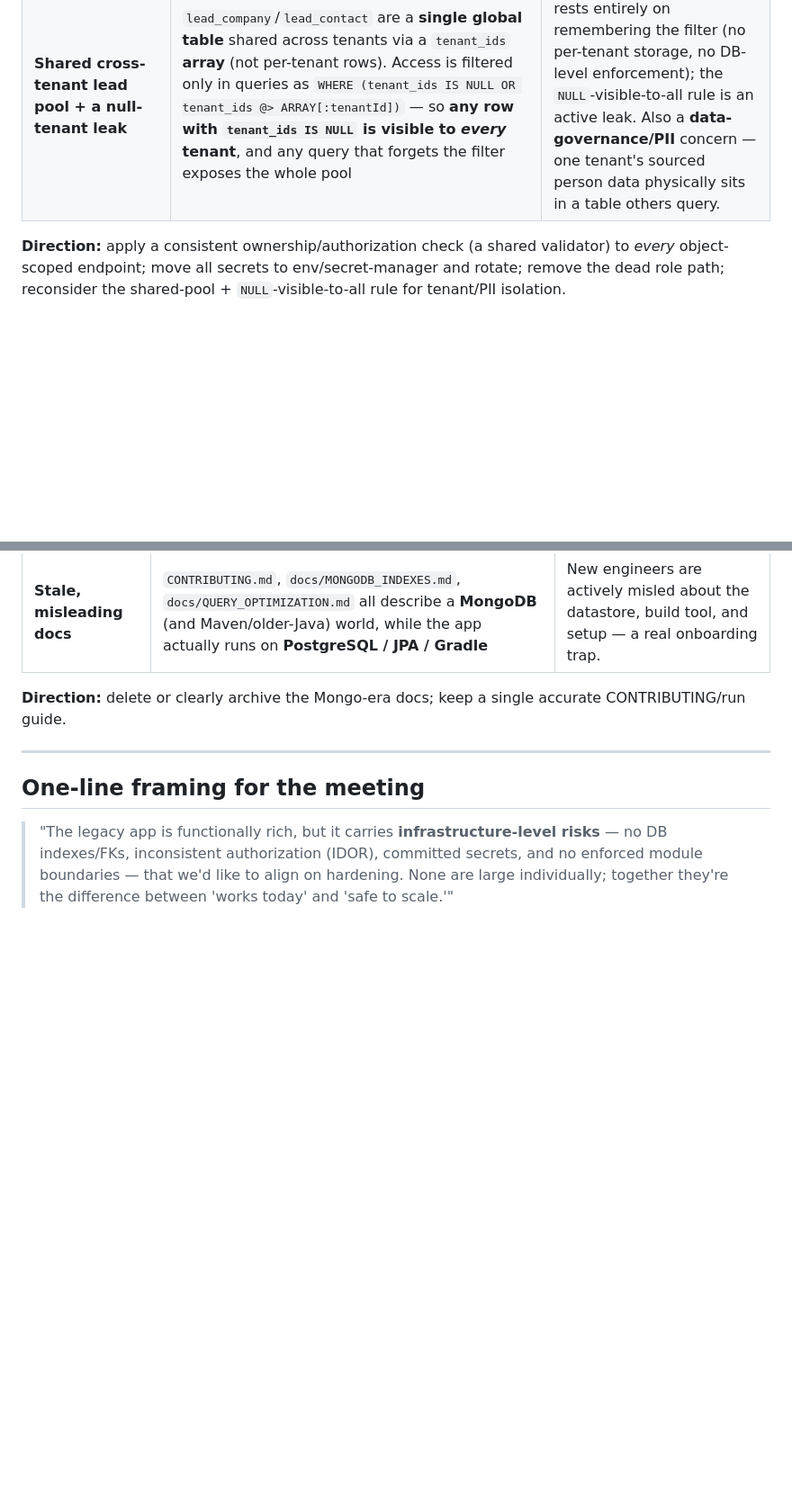
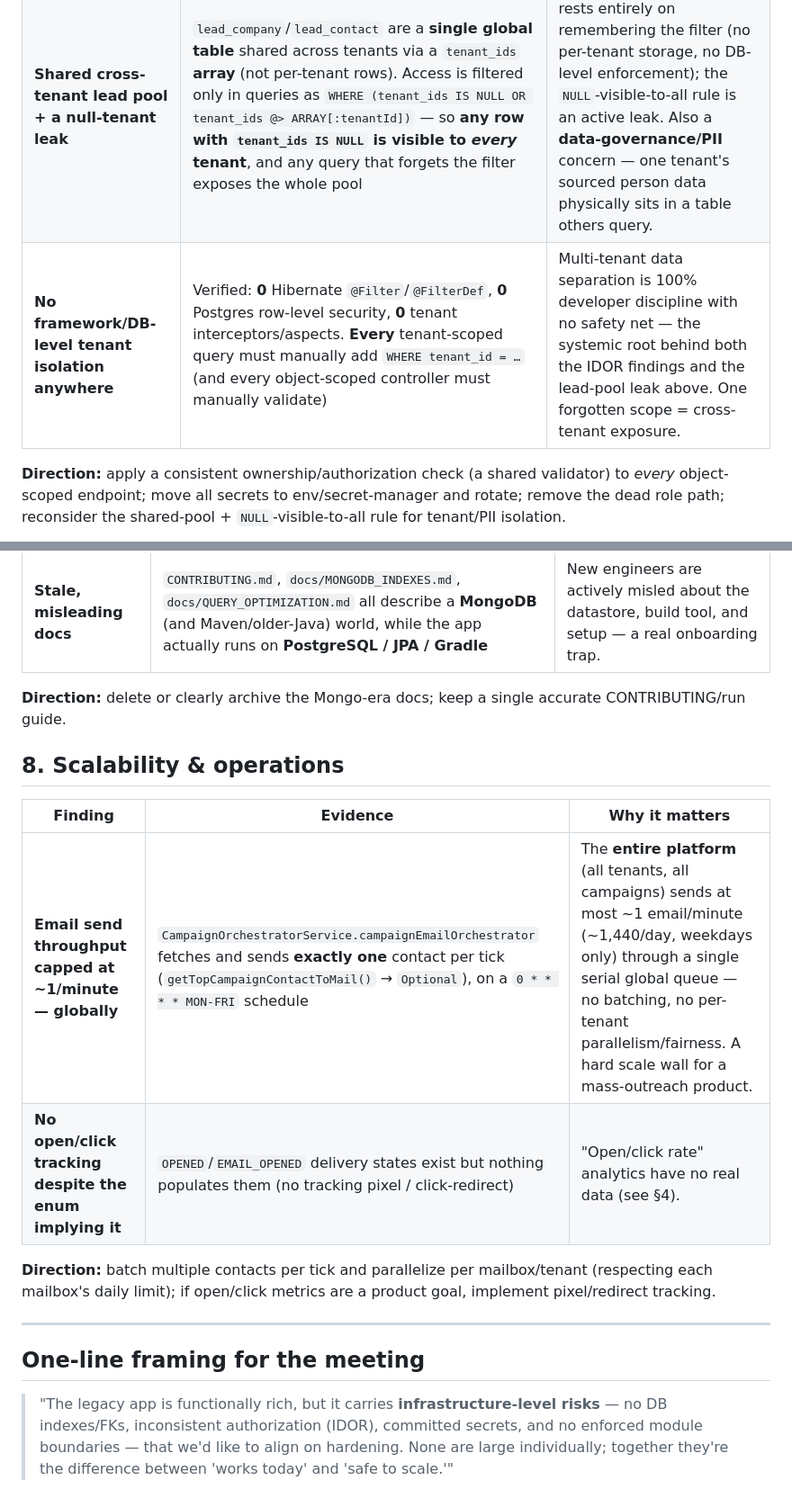
Before and after one commit to Jathin04Jan/Leadplus-learning, a Markdown page: LIMARK-LEGACY-GAPS-REPORT.md, 2 parts joined by grey strips. Shown at 90% size. Drawn GitHub-style; blank space fills up the shorter version.

Commit message:
reports: bring both up to date — Limark: +tenant-isolation & scalability(§8); Migration: +residual unused Agent-Factory deps

```diff
--- a/LIMARK-LEGACY-GAPS-REPORT.md
+++ b/LIMARK-LEGACY-GAPS-REPORT.md
@@ -39,6 +39,7 @@ Gradle / PostgreSQL (JPA).
 | **Secrets committed to source control** | `application.yml`: `jwt.secret: 23a50ad6…` (a real signing secret) hardcoded; also `PRODUCTION_MIGRATION_READY.md` contains prod-looking DB credentials | Anyone with repo access can forge JWTs / reach prod. Secrets belong in env/secret-manager, and any leaked ones must be rotated. |
 | **Dead / misleading auth code** | `JwtService` reads a **`"role"` (singular)** claim that is never written (2 refs) → the role-extraction path is always empty/dead | Suggests role handling that doesn't actually work; a maintenance and correctness trap. |
 | **Shared cross-tenant lead pool + a null-tenant leak** | `lead_company`/`lead_contact` are a **single global table** shared across tenants via a `tenant_ids` **array** (not per-tenant rows). Access is filtered only in queries as `WHERE (tenant_ids IS NULL OR tenant_ids @> ARRAY[:tenantId])` — so **any row with `tenant_ids IS NULL` is visible to *every* tenant**, and any query that forgets the filter exposes the whole pool | Tenant isolation for leads rests entirely on remembering the filter (no per-tenant storage, no DB-level enforcement); the `NULL`-visible-to-all rule is an active leak. Also a **data-governance/PII** concern — one tenant's sourced person data physically sits in a table others query. |
+| **No framework/DB-level tenant isolation anywhere** | Verified: **0** Hibernate `@Filter`/`@FilterDef`, **0** Postgres row-level security, **0** tenant interceptors/aspects. **Every** tenant-scoped query must manually add `WHERE tenant_id = …` (and every object-scoped controller must manually validate) | Multi-tenant data separation is 100% developer discipline with no safety net — the systemic root behind both the IDOR findings and the lead-pool leak above. One forgotten scope = cross-tenant exposure. |
 
 **Direction:** apply a consistent ownership/authorization check (a shared validator) to *every*
 object-scoped endpoint; move all secrets to env/secret-manager and rotate; remove the dead role path;
@@ -85,6 +86,16 @@ Spring Modulith), so cross-feature access goes through explicit interfaces rathe
 
 **Direction:** delete or clearly archive the Mongo-era docs; keep a single accurate CONTRIBUTING/run guide.
 
+## 8. Scalability & operations
+
+| Finding | Evidence | Why it matters |
+|---------|----------|----------------|
+| **Email send throughput capped at ~1/minute — globally** | `CampaignOrchestratorService.campaignEmailOrchestrator` fetches and sends **exactly one** contact per tick (`getTopCampaignContactToMail()` → `Optional`), on a `0 * * * * MON-FRI` schedule | The **entire platform** (all tenants, all campaigns) sends at most ~1 email/minute (~1,440/day, weekdays only) through a single serial global queue — no batching, no per-tenant parallelism/fairness. A hard scale wall for a mass-outreach product. |
+| **No open/click tracking despite the enum implying it** | `OPENED`/`EMAIL_OPENED` delivery states exist but nothing populates them (no tracking pixel / click-redirect) | "Open/click rate" analytics have no real data (see §4). |
+
+**Direction:** batch multiple contacts per tick and parallelize per mailbox/tenant (respecting each
+mailbox's daily limit); if open/click metrics are a product goal, implement pixel/redirect tracking.
+
 ---
 
 ## One-line framing for the meeting
```
Also changed, not shown: MIGRATION-GAPS-REPORT.md (+11 -0 lines).
